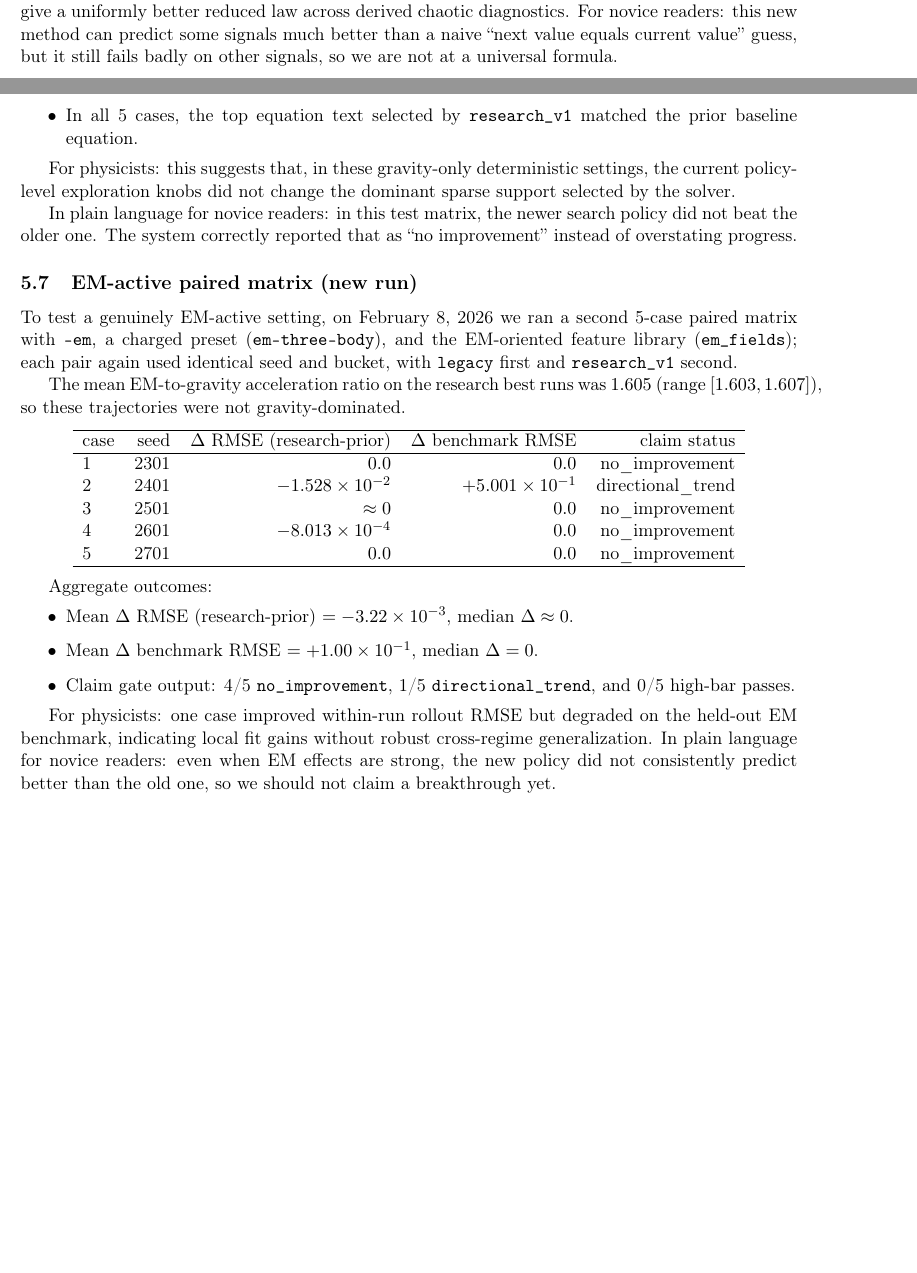
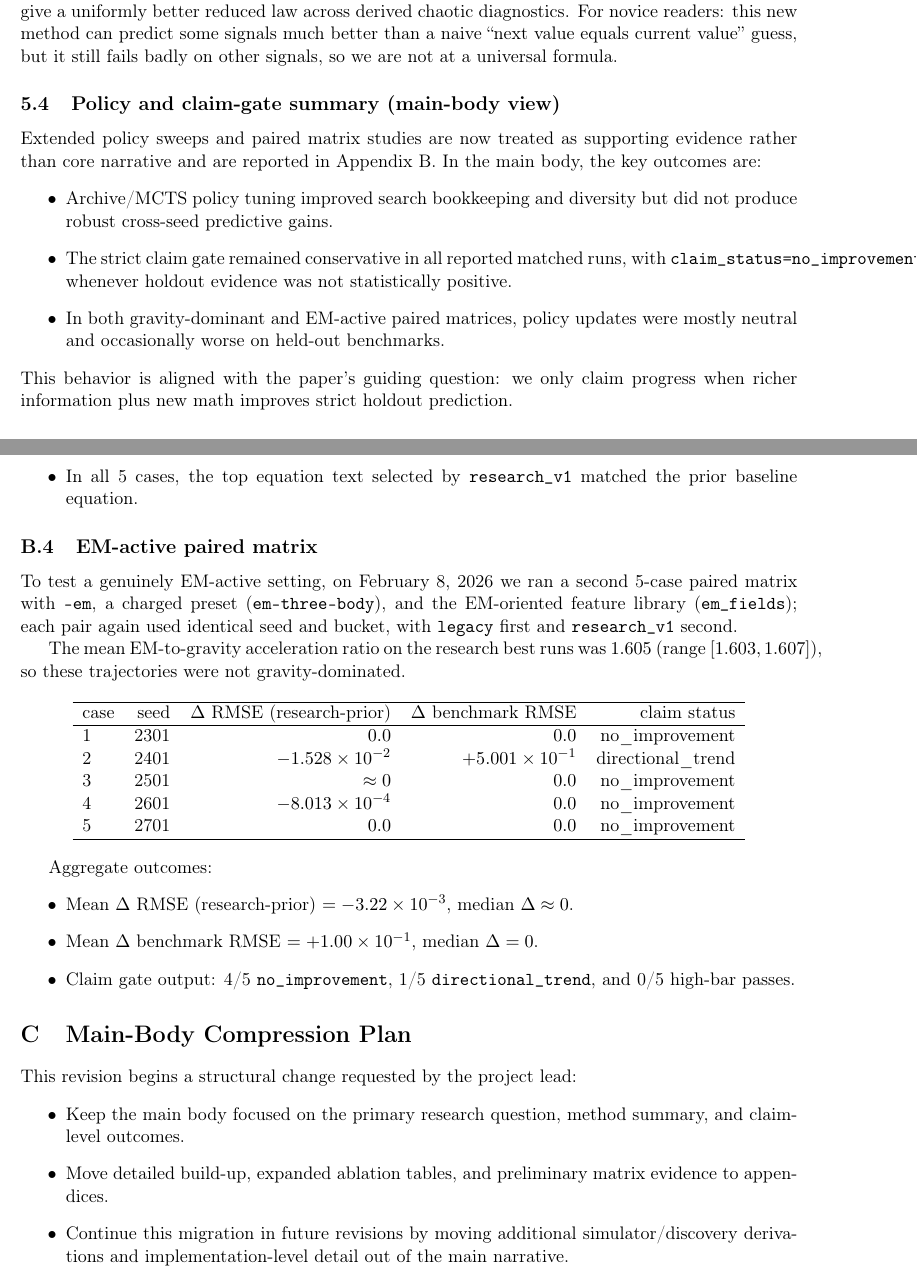
Before and after one commit to Hendler/threebody, a LaTeX paper (academic_paper.tex): two parts of pages 13 and 14 of 19 before the commit and two parts of pages 13 and 19 of 19 after it, joined at a grey line, cut so that both start at the same text, the shorter picture padded with empty space. Compiled offline with pdfLaTeX.

Commit message:
Refocus paper around primary prediction question

```diff
--- a/academic_paper.tex
+++ b/academic_paper.tex
@@ -428,6 +444,10 @@ Interpretation:
 For physicists: the result supports a mixed view of deterministic local formulas. Delay-embedding local models can provide strong short-horizon prediction for some observables, but they do not yet give a uniformly better reduced law across derived chaotic diagnostics.
 For novice readers: this new method can predict some signals much better than a naive ``next value equals current value'' guess, but it still fails badly on other signals, so we are not at a universal formula.
 
-\subsection{Current empirical evidence for archive-guided search}
-We ran a controlled local sweep (8 factory iterations, STLS, \texttt{three-body} preset, \texttt{steps}=200, $dt=0.01$, mock LLM), varying $c\in\{0.4,0.7,1.0\}$ and $K\in\{6,8,12\}$ at fixed seed.
+\subsection{Policy and claim-gate summary (main-body view)}
+Extended policy sweeps and paired matrix studies are now treated as supporting evidence rather than core narrative and are reported in Appendix~B.
+In the main body, the key outcomes are:
 \begin{itemize}
+\item Archive/MCTS policy tuning improved search bookkeeping and diversity but did not produce robust cross-seed predictive gains.
+\item The strict claim gate remained conservative in all reported matched runs, with \texttt{claim\_status=no\_improvement} whenever holdout evidence was not statistically positive.
+\item In both gravity-dominant and EM-active paired matrices, policy updates were mostly neutral and occasionally worse on held-out benchmarks.
@@ -472,38 +455,4 @@ Aggregate outcomes:
-\item In all 5 cases, the top equation text selected by \texttt{research\_v1} matched the prior baseline equation.
-\end{itemize}
-
-For physicists: this suggests that, in these gravity-only deterministic settings, the current policy-level exploration knobs did not change the dominant sparse support selected by the solver.
-
-In plain language for novice readers: in this test matrix, the newer search policy did not beat the older one. The system correctly reported that as ``no improvement'' instead of overstating progress.
-
-\subsection{EM-active paired matrix (new run)}
-To test a genuinely EM-active setting, on February 8, 2026 we ran a second 5-case paired matrix with \texttt{--em}, a charged preset (\texttt{em-three-body}), and the EM-oriented feature library (\texttt{em\_fields}); each pair again used identical seed and bucket, with \texttt{legacy} first and \texttt{research\_v1} second.
-
-The mean EM-to-gravity acceleration ratio on the research best runs was $1.605$ (range $[1.603,1.607]$), so these trajectories were not gravity-dominated.
-
-\begin{center}
-\begin{tabular}{lrrrr}
-\hline
-case & seed & $\Delta$ RMSE (research-prior) & $\Delta$ benchmark RMSE & claim status \\
-\hline
-1 & 2301 & $0.0$ & $0.0$ & no\_improvement \\
-2 & 2401 & $-1.528\times 10^{-2}$ & $+5.001\times 10^{-1}$ & directional\_trend \\
-3 & 2501 & $\approx 0$ & $0.0$ & no\_improvement \\
-4 & 2601 & $-8.013\times 10^{-4}$ & $0.0$ & no\_improvement \\
-5 & 2701 & $0.0$ & $0.0$ & no\_improvement \\
-\hline
-\end{tabular}
-\end{center}
-
-Aggregate outcomes:
-\begin{itemize}
-\item Mean $\Delta$ RMSE (research-prior) $=-3.22\times 10^{-3}$, median $\Delta \approx 0$.
-\item Mean $\Delta$ benchmark RMSE $=+1.00\times 10^{-1}$, median $\Delta=0$.
-\item Claim gate output: 4/5 \texttt{no\_improvement}, 1/5 \texttt{directional\_trend}, and 0/5 high-bar passes.
-\end{itemize}
-
-For physicists: one case improved within-run rollout RMSE but degraded on the held-out EM benchmark, indicating local fit gains without robust cross-regime generalization.
-In plain language for novice readers: even when EM effects are strong, the new policy did not consistently predict better than the old one, so we should not claim a breakthrough yet.
+This behavior is aligned with the paper's guiding question: we only claim progress when richer information plus new math improves strict holdout prediction.
 
 \subsection{What we can claim}
 \begin{itemize}
@@ -633 +625,38 @@ S. Mikkola and S. J. Aarseth, ``An implementation of N-body chain regularization
+\item In all 5 cases, the top equation text selected by \texttt{research\_v1} matched the prior baseline equation.
+\end{itemize}
+
+\subsection{EM-active paired matrix}
+To test a genuinely EM-active setting, on February 8, 2026 we ran a second 5-case paired matrix with \texttt{--em}, a charged preset (\texttt{em-three-body}), and the EM-oriented feature library (\texttt{em\_fields}); each pair again used identical seed and bucket, with \texttt{legacy} first and \texttt{research\_v1} second.
+
+The mean EM-to-gravity acceleration ratio on the research best runs was $1.605$ (range $[1.603,1.607]$), so these trajectories were not gravity-dominated.
+
+\begin{center}
+\begin{tabular}{lrrrr}
+\hline
+case & seed & $\Delta$ RMSE (research-prior) & $\Delta$ benchmark RMSE & claim status \\
+\hline
+1 & 2301 & $0.0$ & $0.0$ & no\_improvement \\
+2 & 2401 & $-1.528\times 10^{-2}$ & $+5.001\times 10^{-1}$ & directional\_trend \\
+3 & 2501 & $\approx 0$ & $0.0$ & no\_improvement \\
+4 & 2601 & $-8.013\times 10^{-4}$ & $0.0$ & no\_improvement \\
+5 & 2701 & $0.0$ & $0.0$ & no\_improvement \\
+\hline
+\end{tabular}
+\end{center}
+
+Aggregate outcomes:
+\begin{itemize}
+\item Mean $\Delta$ RMSE (research-prior) $=-3.22\times 10^{-3}$, median $\Delta \approx 0$.
+\item Mean $\Delta$ benchmark RMSE $=+1.00\times 10^{-1}$, median $\Delta=0$.
+\item Claim gate output: 4/5 \texttt{no\_improvement}, 1/5 \texttt{directional\_trend}, and 0/5 high-bar passes.
+\end{itemize}
+
+\section{Main-Body Compression Plan}
+This revision begins a structural change requested by the project lead:
+\begin{itemize}
+\item Keep the main body focused on the primary research question, method summary, and claim-level outcomes.
+\item Move detailed build-up, expanded ablation tables, and preliminary matrix evidence to appendices.
+\item Continue this migration in future revisions by moving additional simulator/discovery derivations and implementation-level detail out of the main narrative.
+\end{itemize}
+
 \end{document}
```
Also changed, not shown: academic_paper.tex (100 more changed lines).
